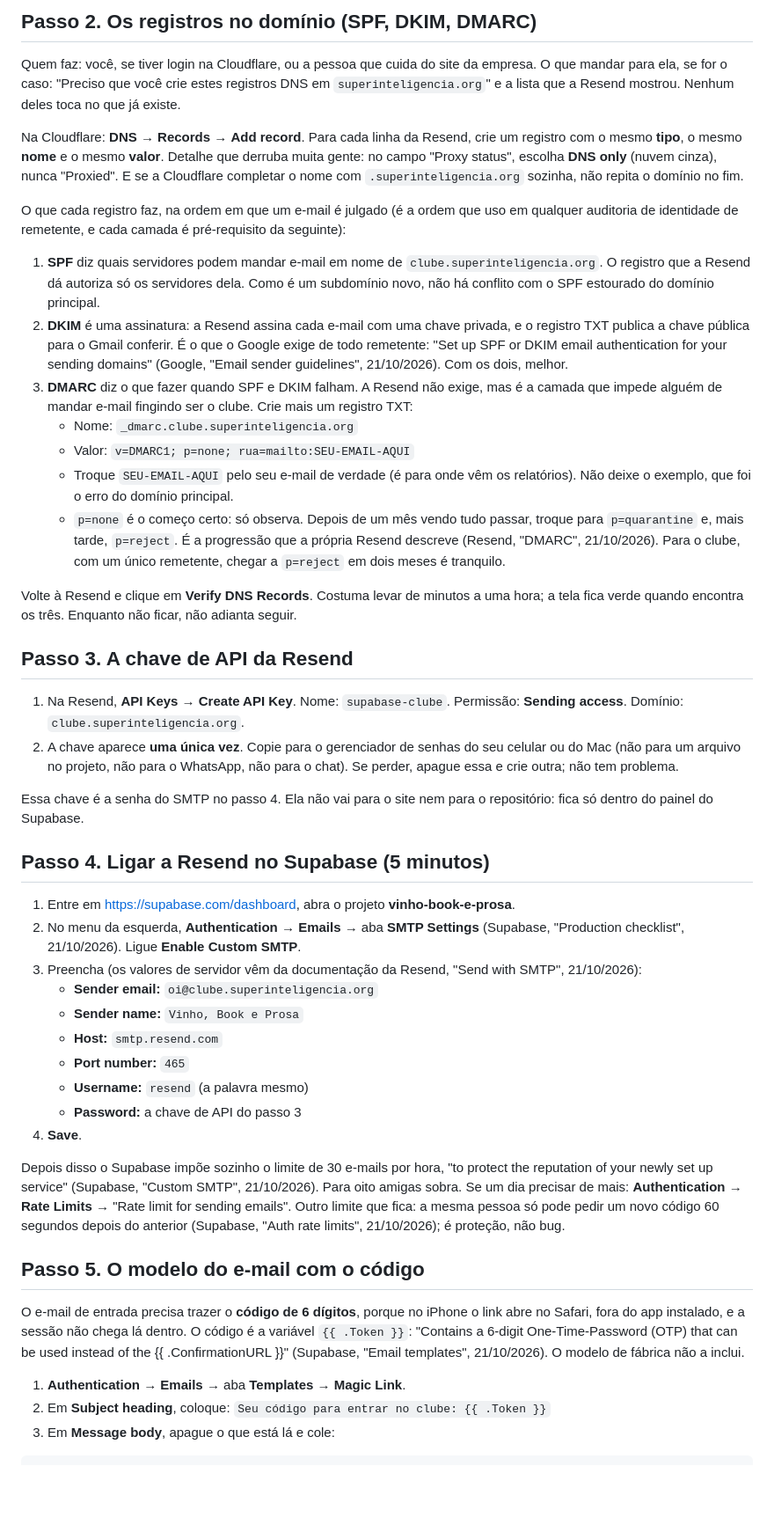
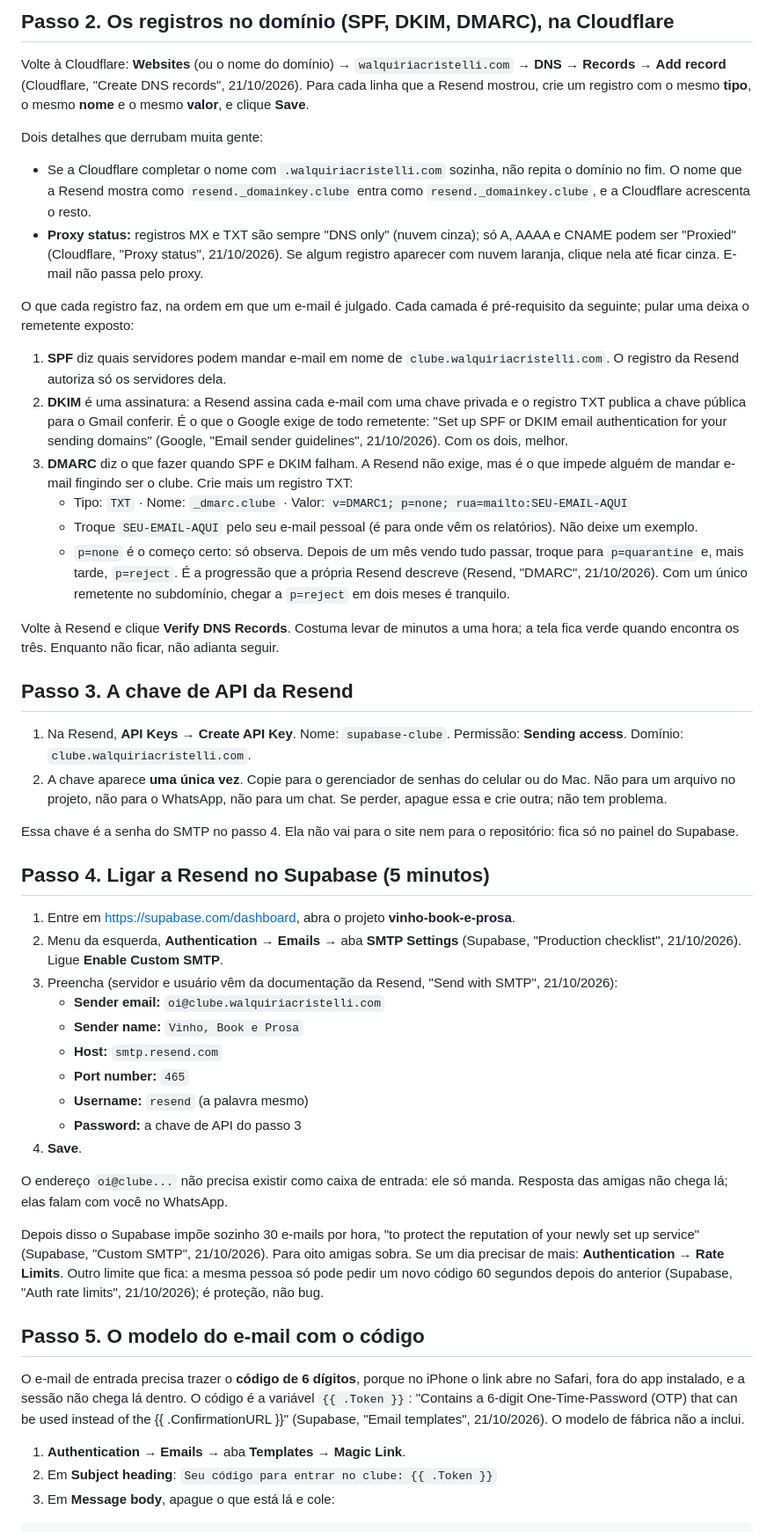
Before and after one commit to walquiriarc/vinho-book-e-prosa, a Markdown page: GUIA-EMAIL-PROPRIO.md, the part around one of its changes. Shown at 88% size. GitHub-like rendering; blank space fills up the shorter version.

````diff
--- a/GUIA-EMAIL-PROPRIO.md
+++ b/GUIA-EMAIL-PROPRIO.md
@@ -41,35 +48,37 @@ A Resend só envia a partir de um domínio que você comprove ser seu: "You must
 
-## Passo 2. Os registros no domínio (SPF, DKIM, DMARC)
+## Passo 2. Os registros no domínio (SPF, DKIM, DMARC), na Cloudflare
 
-Quem faz: você, se tiver login na Cloudflare, ou a pessoa que cuida do site da empresa. O que mandar para ela, se for o caso: "Preciso que você crie estes registros DNS em `superinteligencia.org`" e a lista que a Resend mostrou. Nenhum deles toca no que já existe.
+Volte à Cloudflare: **Websites** (ou o nome do domínio) → `walquiriacristelli.com` → **DNS** → **Records** → **Add record** (Cloudflare, "Create DNS records", 21/10/2026). Para cada linha que a Resend mostrou, crie um registro com o mesmo **tipo**, o mesmo **nome** e o mesmo **valor**, e clique **Save**.
 
-Na Cloudflare: **DNS** → **Records** → **Add record**. Para cada linha da Resend, crie um registro com o mesmo **tipo**, o mesmo **nome** e o mesmo **valor**. Detalhe que derruba muita gente: no campo "Proxy status", escolha **DNS only** (nuvem cinza), nunca "Proxied". E se a Cloudflare completar o nome com `.superinteligencia.org` sozinha, não repita o domínio no fim.
+Dois detalhes que derrubam muita gente:
 
-O que cada registro faz, na ordem em que um e-mail é julgado (é a ordem que uso em qualquer auditoria de identidade de remetente, e cada camada é pré-requisito da seguinte):
+- Se a Cloudflare completar o nome com `.walquiriacristelli.com` sozinha, não repita o domínio no fim. O nome que a Resend mostra como `resend._domainkey.clube` entra como `resend._domainkey.clube`, e a Cloudflare acrescenta o resto.
+- **Proxy status:** registros MX e TXT são sempre "DNS only" (nuvem cinza); só A, AAAA e CNAME podem ser "Proxied" (Cloudflare, "Proxy status", 21/10/2026). Se algum registro aparecer com nuvem laranja, clique nela até ficar cinza. E-mail não passa pelo proxy.
 
-1. **SPF** diz quais servidores podem mandar e-mail em nome de `clube.superinteligencia.org`. O registro que a Resend dá autoriza só os servidores dela. Como é um subdomínio novo, não há conflito com o SPF estourado do domínio principal.
-2. **DKIM** é uma assinatura: a Resend assina cada e-mail com uma chave privada, e o registro TXT publica a chave pública para o Gmail conferir. É o que o Google exige de todo remetente: "Set up SPF or DKIM email authentication for your sending domains" (Google, "Email sender guidelines", 21/10/2026). Com os dois, melhor.
-3. **DMARC** diz o que fazer quando SPF e DKIM falham. A Resend não exige, mas é a camada que impede alguém de mandar e-mail fingindo ser o clube. Crie mais um registro TXT:
-   - Nome: `_dmarc.clube.superinteligencia.org`
-   - Valor: `v=DMARC1; p=none; rua=mailto:SEU-EMAIL-AQUI`
-   - Troque `SEU-EMAIL-AQUI` pelo seu e-mail de verdade (é para onde vêm os relatórios). Não deixe o exemplo, que foi o erro do domínio principal.
-   - `p=none` é o começo certo: só observa. Depois de um mês vendo tudo passar, troque para `p=quarantine` e, mais tarde, `p=reject`. É a progressão que a própria Resend descreve (Resend, "DMARC", 21/10/2026). Para o clube, com um único remetente, chegar a `p=reject` em dois meses é tranquilo.
+O que cada registro faz, na ordem em que um e-mail é julgado. Cada camada é pré-requisito da seguinte; pular uma deixa o remetente exposto:
 
-Volte à Resend e clique em **Verify DNS Records**. Costuma levar de minutos a uma hora; a tela fica verde quando encontra os três. Enquanto não ficar, não adianta seguir.
+1. **SPF** diz quais servidores podem mandar e-mail em nome de `clube.walquiriacristelli.com`. O registro da Resend autoriza só os servidores dela.
+2. **DKIM** é uma assinatura: a Resend assina cada e-mail com uma chave privada e o registro TXT publica a chave pública para o Gmail conferir. É o que o Google exige de todo remetente: "Set up SPF or DKIM email authentication for your sending domains" (Google, "Email sender guidelines", 21/10/2026). Com os dois, melhor.
+3. **DMARC** diz o que fazer quando SPF e DKIM falham. A Resend não exige, mas é o que impede alguém de mandar e-mail fingindo ser o clube. Crie mais um registro TXT:
+   - Tipo: `TXT` · Nome: `_dmarc.clube` · Valor: `v=DMARC1; p=none; rua=mailto:SEU-EMAIL-AQUI`
+   - Troque `SEU-EMAIL-AQUI` pelo seu e-mail pessoal (é para onde vêm os relatórios). Não deixe um exemplo.
+   - `p=none` é o começo certo: só observa. Depois de um mês vendo tudo passar, troque para `p=quarantine` e, mais tarde, `p=reject`. É a progressão que a própria Resend descreve (Resend, "DMARC", 21/10/2026). Com um único remetente no subdomínio, chegar a `p=reject` em dois meses é tranquilo.
+
+Volte à Resend e clique **Verify DNS Records**. Costuma levar de minutos a uma hora; a tela fica verde quando encontra os três. Enquanto não ficar, não adianta seguir.
 
 ## Passo 3. A chave de API da Resend
 
-1. Na Resend, **API Keys** → **Create API Key**. Nome: `supabase-clube`. Permissão: **Sending access**. Domínio: `clube.superinteligencia.org`.
-2. A chave aparece **uma única vez**. Copie para o gerenciador de senhas do seu celular ou do Mac (não para um arquivo no projeto, não para o WhatsApp, não para o chat). Se perder, apague essa e crie outra; não tem problema.
+1. Na Resend, **API Keys** → **Create API Key**. Nome: `supabase-clube`. Permissão: **Sending access**. Domínio: `clube.walquiriacristelli.com`.
+2. A chave aparece **uma única vez**. Copie para o gerenciador de senhas do celular ou do Mac. Não para um arquivo no projeto, não para o WhatsApp, não para um chat. Se perder, apague essa e crie outra; não tem problema.
 
-Essa chave é a senha do SMTP no passo 4. Ela não vai para o site nem para o repositório: fica só dentro do painel do Supabase.
+Essa chave é a senha do SMTP no passo 4. Ela não vai para o site nem para o repositório: fica só no painel do Supabase.
 
 ## Passo 4. Ligar a Resend no Supabase (5 minutos)
 
 1. Entre em https://supabase.com/dashboard, abra o projeto **vinho-book-e-prosa**.
-2. No menu da esquerda, **Authentication** → **Emails** → aba **SMTP Settings** (Supabase, "Production checklist", 21/10/2026). Ligue **Enable Custom SMTP**.
-3. Preencha (os valores de servidor vêm da documentação da Resend, "Send with SMTP", 21/10/2026):
-   - **Sender email:** `oi@clube.superinteligencia.org`
+2. Menu da esquerda, **Authentication** → **Emails** → aba **SMTP Settings** (Supabase, "Production checklist", 21/10/2026). Ligue **Enable Custom SMTP**.
+3. Preencha (servidor e usuário vêm da documentação da Resend, "Send with SMTP", 21/10/2026):
+   - **Sender email:** `oi@clube.walquiriacristelli.com`
    - **Sender name:** `Vinho, Book e Prosa`
    - **Host:** `smtp.resend.com`
    - **Port number:** `465`
@@ -77,14 +86,16 @@ Essa chave é a senha do SMTP no passo 4. Ela não vai para o site nem para o re
    - **Password:** a chave de API do passo 3
 4. **Save**.
 
-Depois disso o Supabase impõe sozinho o limite de 30 e-mails por hora, "to protect the reputation of your newly set up service" (Supabase, "Custom SMTP", 21/10/2026). Para oito amigas sobra. Se um dia precisar de mais: **Authentication** → **Rate Limits** → "Rate limit for sending emails". Outro limite que fica: a mesma pessoa só pode pedir um novo código 60 segundos depois do anterior (Supabase, "Auth rate limits", 21/10/2026); é proteção, não bug.
+O endereço `oi@clube...` não precisa existir como caixa de entrada: ele só manda. Resposta das amigas não chega lá; elas falam com você no WhatsApp.
+
+Depois disso o Supabase impõe sozinho 30 e-mails por hora, "to protect the reputation of your newly set up service" (Supabase, "Custom SMTP", 21/10/2026). Para oito amigas sobra. Se um dia precisar de mais: **Authentication** → **Rate Limits**. Outro limite que fica: a mesma pessoa só pode pedir um novo código 60 segundos depois do anterior (Supabase, "Auth rate limits", 21/10/2026); é proteção, não bug.
 
 ## Passo 5. O modelo do e-mail com o código
 
 O e-mail de entrada precisa trazer o **código de 6 dígitos**, porque no iPhone o link abre no Safari, fora do app instalado, e a sessão não chega lá dentro. O código é a variável `{{ .Token }}`: "Contains a 6-digit One-Time-Password (OTP) that can be used instead of the {{ .ConfirmationURL }}" (Supabase, "Email templates", 21/10/2026). O modelo de fábrica não a inclui.
 
 1. **Authentication** → **Emails** → aba **Templates** → **Magic Link**.
-2. Em **Subject heading**, coloque: `Seu código para entrar no clube: {{ .Token }}`
+2. Em **Subject heading**: `Seu código para entrar no clube: {{ .Token }}`
 3. Em **Message body**, apague o que está lá e cole:
 
 ```html
````
Also changed, not shown: other parts of GUIA-EMAIL-PROPRIO.md (+56 -50 lines), CLAUDE.md (+4 -2 lines), README.md (+6 -4 lines).
